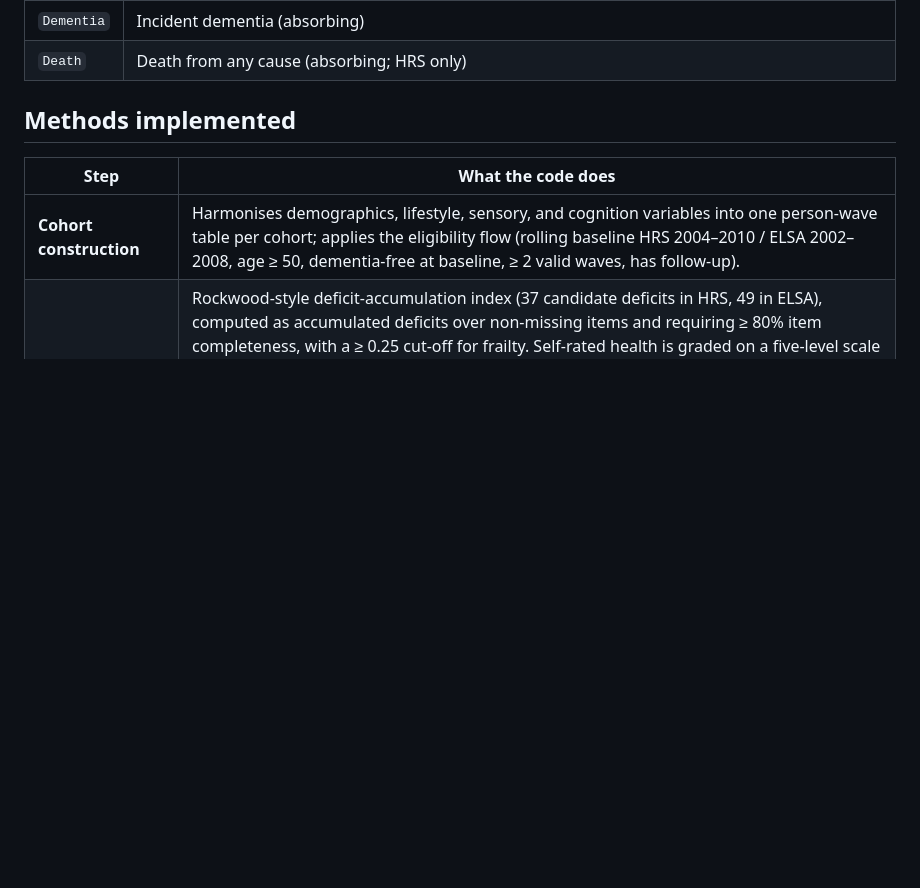
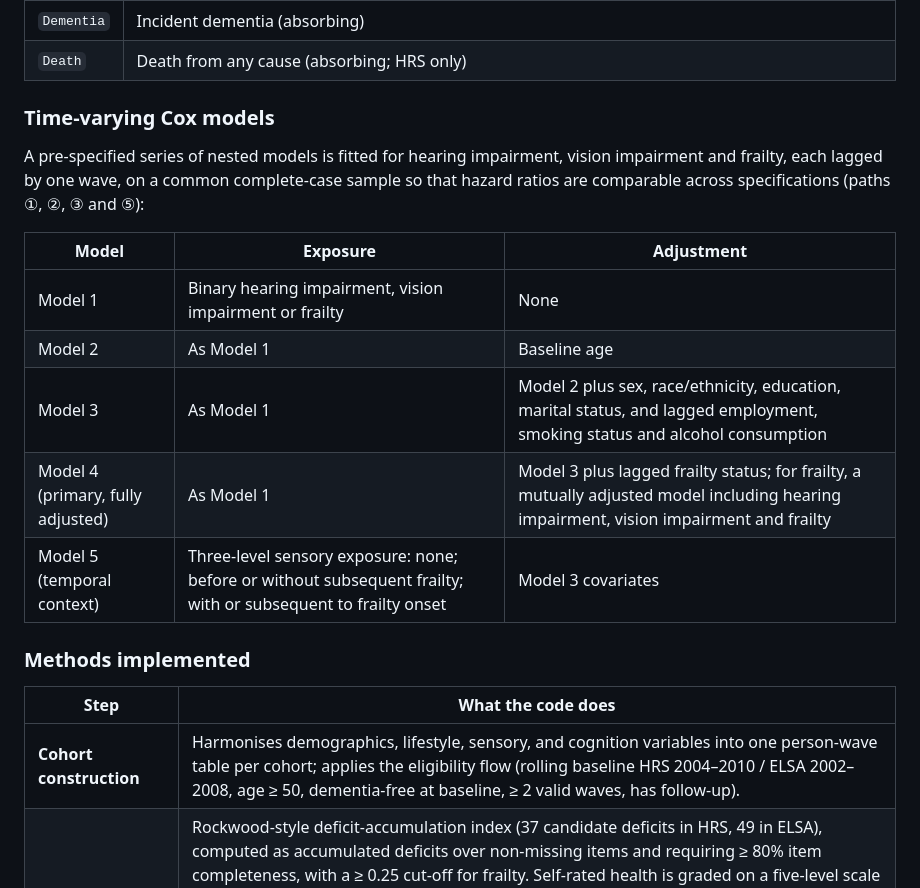
Before and after one commit to SyronZhou/SZ_et_al_Nature_Aging_2026, a Markdown page: README.md, the part around one of its changes. Drawn GitHub-style; blank space fills up the shorter version.

```diff
--- a/README.md
+++ b/README.md
@@ -84,8 +138,22 @@ which the two conditions were first observed:
 | `Dementia` | Incident dementia (absorbing) |
 | `Death` | Death from any cause (absorbing; HRS only) |
 
+### Time-varying Cox models
 
-## Methods implemented
+A pre-specified series of nested models is fitted for hearing impairment, vision
+impairment and frailty, each lagged by one wave, on a common complete-case
+sample so that hazard ratios are comparable across specifications (paths ①, ②,
+③ and ⑤):
+
+| Model | Exposure | Adjustment |
+|-------|----------|------------|
+| Model 1 | Binary hearing impairment, vision impairment or frailty | None |
+| Model 2 | As Model 1 | Baseline age |
+| Model 3 | As Model 1 | Model 2 plus sex, race/ethnicity, education, marital status, and lagged employment, smoking status and alcohol consumption |
+| Model 4 (primary, fully adjusted) | As Model 1 | Model 3 plus lagged frailty status; for frailty, a mutually adjusted model including hearing impairment, vision impairment and frailty |
+| Model 5 (temporal context) | Three-level sensory exposure: none; before or without subsequent frailty; with or subsequent to frailty onset | Model 3 covariates |
+
+### Methods implemented
 
 | Step | What the code does |
 |------|--------------------|
```
Also changed, not shown: other parts of README.md (+72 -16 lines), docs/sensory_frailty_dementia_framework.png (added), 1 other file.
